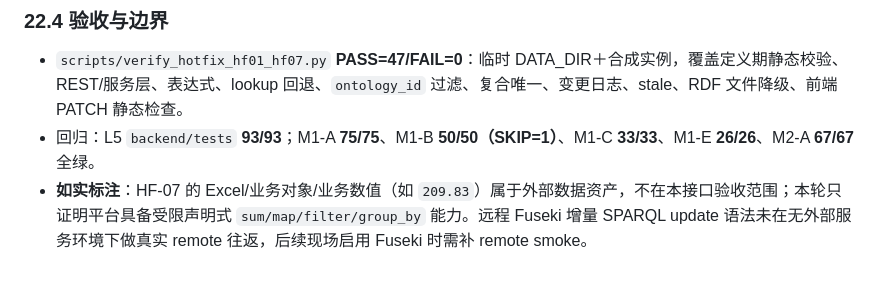
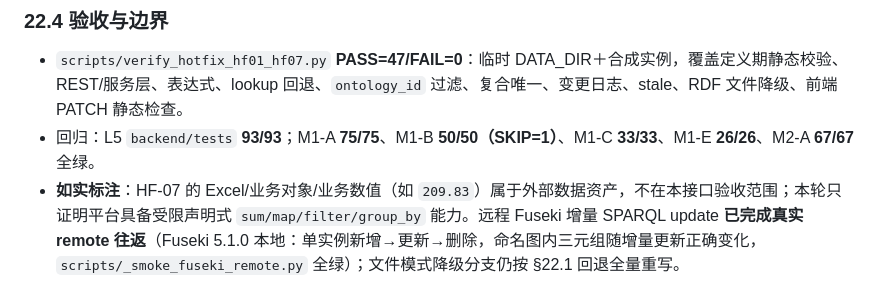
Before and after one commit to lifengss/ontology_platform, a Markdown page: docs/API-INTERFACE-DOC.md, the part around the change. GitHub-like rendering.

```diff
--- a/docs/API-INTERFACE-DOC.md
+++ b/docs/API-INTERFACE-DOC.md
@@ -951,4 +951,4 @@
 
 - `scripts/verify_hotfix_hf01_hf07.py` **PASS=47/FAIL=0**：临时 DATA_DIR＋合成实例，覆盖定义期静态校验、REST/服务层、表达式、lookup 回退、`ontology_id` 过滤、复合唯一、变更日志、stale、RDF 文件降级、前端 PATCH 静态检查。
 - 回归：L5 `backend/tests` **93/93**；M1-A **75/75**、M1-B **50/50（SKIP=1）**、M1-C **33/33**、M1-E **26/26**、M2-A **67/67** 全绿。
-- **如实标注**：HF-07 的 Excel/业务对象/业务数值（如 `209.83`）属于外部数据资产，不在本接口验收范围；本轮只证明平台具备受限声明式 `sum/map/filter/group_by` 能力。远程 Fuseki 增量 SPARQL update 语法未在无外部服务环境下做真实 remote 往返，后续现场启用 Fuseki 时需补 remote smoke。
+- **如实标注**：HF-07 的 Excel/业务对象/业务数值（如 `209.83`）属于外部数据资产，不在本接口验收范围；本轮只证明平台具备受限声明式 `sum/map/filter/group_by` 能力。远程 Fuseki 增量 SPARQL update **已完成真实 remote 往返**（Fuseki 5.1.0 本地：单实例新增→更新→删除，命名图内三元组随增量更新正确变化，`scripts/_smoke_fuseki_remote.py` 全绿）；文件模式降级分支仍按 §22.1 回退全量重写。
```
Also changed, not shown: TASK_CHECKPOINT.md (+2 -1 lines), hotfix/hotfix.md (+2 -2 lines).
